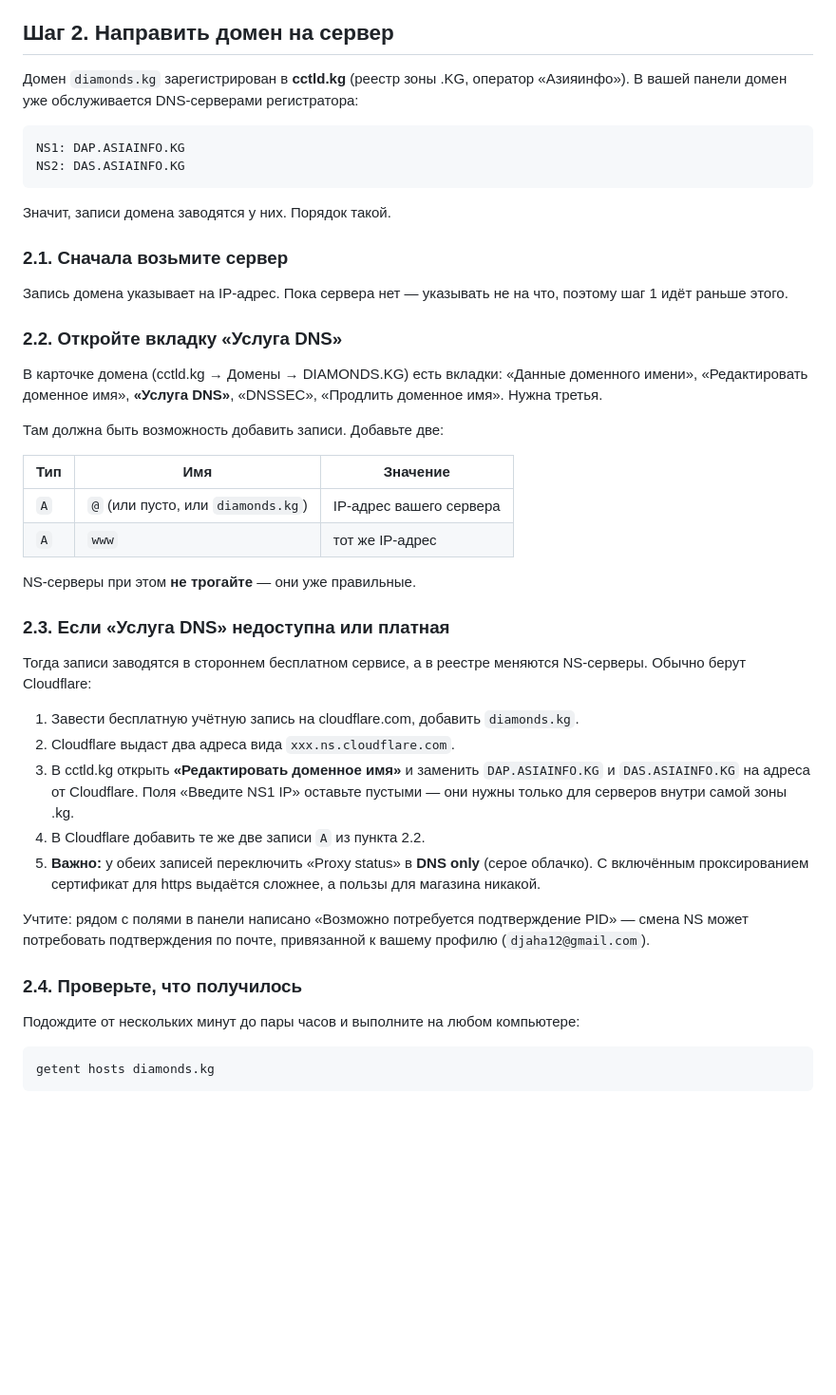
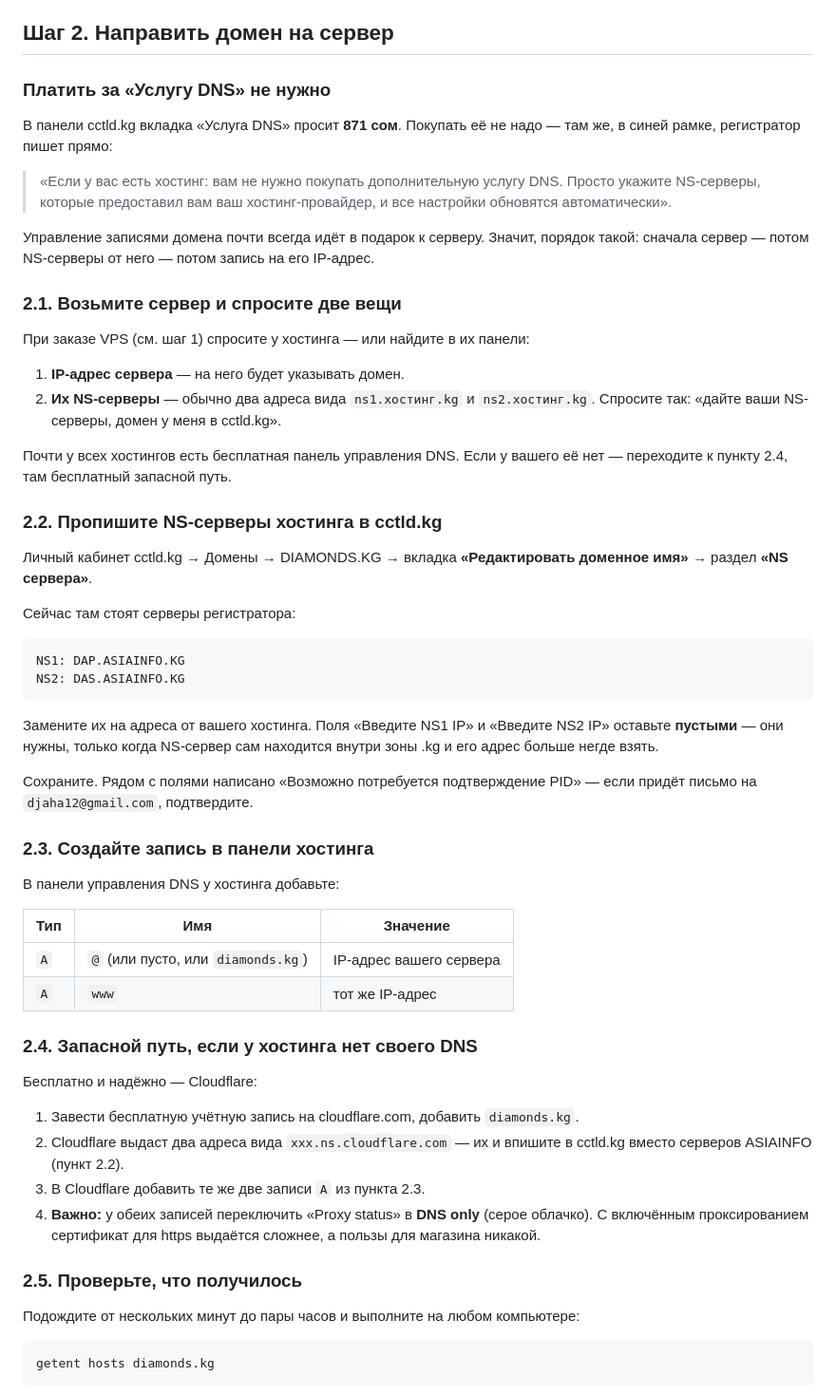
Before and after one commit to djaha12/Asher, a Markdown page: ПЕРЕЕЗД-НА-ДОМЕН.md, the part around the change. Shown at 95% size. Drawn GitHub-style; blank space fills up the shorter version.

Commit message:
DNS без лишних трат: NS хостинга вместо платной услуги регистратора
Владелец открыл вкладку «Услуга DNS» в cctld.kg — она стоит 871 сом. Покупать
её не нужно: там же регистратор пишет, что при наличии хостинга достаточно
указать NS-серверы провайдера. Переписал шаг 2 инструкции под этот порядок:
сначала сервер, у него же спросить NS и панель DNS, затем заменить в cctld.kg
серверы ASIAINFO на серверы хостинга и создать запись A на IP сервера.
Поля «NS IP» оставлять пустыми — они нужны только для NS внутри зоны .kg.
Запасной бесплатный путь (Cloudflare, режим DNS only) оставлен на случай,
если у хостинга своей DNS-панели нет.

Co-Authored-By: Claude Opus 5 <noreply@anthropic.com>
Claude-Session: https://claude.ai/code/session_01B73jKdP52ZGcBeGCy8C3ER

```diff
--- a/ПЕРЕЕЗД-НА-ДОМЕН.md
+++ b/ПЕРЕЕЗД-НА-ДОМЕН.md
@@ -41,55 +41,69 @@ root, а не «виртуальный хостинг для сайтов». Н
 
 ## Шаг 2. Направить домен на сервер
 
-Домен `diamonds.kg` зарегистрирован в **cctld.kg** (реестр зоны .KG, оператор
-«Азияинфо»). В вашей панели домен уже обслуживается DNS-серверами регистратора:
+### Платить за «Услугу DNS» не нужно
+
+В панели cctld.kg вкладка «Услуга DNS» просит **871 сом**. Покупать её не надо —
+там же, в синей рамке, регистратор пишет прямо:
+
+> «Если у вас есть хостинг: вам не нужно покупать дополнительную услугу DNS.
+> Просто укажите NS-серверы, которые предоставил вам ваш хостинг-провайдер,
+> и все настройки обновятся автоматически».
+
+Управление записями домена почти всегда идёт в подарок к серверу. Значит,
+порядок такой: сначала сервер — потом NS-серверы от него — потом запись
+на его IP-адрес.
+
+### 2.1. Возьмите сервер и спросите две вещи
+
+При заказе VPS (см. шаг 1) спросите у хостинга — или найдите в их панели:
+
+1. **IP-адрес сервера** — на него будет указывать домен.
+2. **Их NS-серверы** — обычно два адреса вида `ns1.хостинг.kg` и `ns2.хостинг.kg`.
+   Спросите так: «дайте ваши NS-серверы, домен у меня в cctld.kg».
+
+Почти у всех хостингов есть бесплатная панель управления DNS. Если у вашего её
+нет — переходите к пункту 2.4, там бесплатный запасной путь.
+
+### 2.2. Пропишите NS-серверы хостинга в cctld.kg
+
+Личный кабинет cctld.kg → Домены → DIAMONDS.KG → вкладка
+**«Редактировать доменное имя»** → раздел **«NS сервера»**.
+
+Сейчас там стоят серверы регистратора:
 
     NS1: DAP.ASIAINFO.KG
     NS2: DAS.ASIAINFO.KG
 
-Значит, записи домена заводятся у них. Порядок такой.
+Замените их на адреса от вашего хостинга. Поля «Введите NS1 IP» и «Введите
+NS2 IP» оставьте **пустыми** — они нужны, только когда NS-сервер сам находится
+внутри зоны .kg и его адрес больше негде взять.
 
-### 2.1. Сначала возьмите сервер
+Сохраните. Рядом с полями написано «Возможно потребуется подтверждение PID» —
+если придёт письмо на `djaha12@gmail.com`, подтвердите.
 
-Запись домена указывает на IP-адрес. Пока сервера нет — указывать не на что,
-поэтому шаг 1 идёт раньше этого.
+### 2.3. Создайте запись в панели хостинга
 
-### 2.2. Откройте вкладку «Услуга DNS»
-
-В карточке домена (cctld.kg → Домены → DIAMONDS.KG) есть вкладки:
-«Данные доменного имени», «Редактировать доменное имя», **«Услуга DNS»**,
-«DNSSEC», «Продлить доменное имя». Нужна третья.
-
-Там должна быть возможность добавить записи. Добавьте две:
+В панели управления DNS у хостинга добавьте:
 
 | Тип | Имя | Значение |
 |---|---|---|
 | `A` | `@` (или пусто, или `diamonds.kg`) | IP-адрес вашего сервера |
 | `A` | `www` | тот же IP-адрес |
 
-NS-серверы при этом **не трогайте** — они уже правильные.
+### 2.4. Запасной путь, если у хостинга нет своего DNS
 
-### 2.3. Если «Услуга DNS» недоступна или платная
-
-Тогда записи заводятся в стороннем бесплатном сервисе, а в реестре меняются
-NS-серверы. Обычно берут Cloudflare:
+Бесплатно и надёжно — Cloudflare:
 
 1. Завести бесплатную учётную запись на cloudflare.com, добавить `diamonds.kg`.
-2. Cloudflare выдаст два адреса вида `xxx.ns.cloudflare.com`.
-3. В cctld.kg открыть **«Редактировать доменное имя»** и заменить
-   `DAP.ASIAINFO.KG` и `DAS.ASIAINFO.KG` на адреса от Cloudflare.
-   Поля «Введите NS1 IP» оставьте пустыми — они нужны только для серверов
-   внутри самой зоны .kg.
-4. В Cloudflare добавить те же две записи `A` из пункта 2.2.
-5. **Важно:** у обеих записей переключить «Proxy status» в **DNS only**
+2. Cloudflare выдаст два адреса вида `xxx.ns.cloudflare.com` — их и впишите
+   в cctld.kg вместо серверов ASIAINFO (пункт 2.2).
+3. В Cloudflare добавить те же две записи `A` из пункта 2.3.
+4. **Важно:** у обеих записей переключить «Proxy status» в **DNS only**
    (серое облачко). С включённым проксированием сертификат для https
    выдаётся сложнее, а пользы для магазина никакой.
 
-Учтите: рядом с полями в панели написано «Возможно потребуется подтверждение
-PID» — смена NS может потребовать подтверждения по почте, привязанной
-к вашему профилю (`djaha12@gmail.com`).
-
-### 2.4. Проверьте, что получилось
+### 2.5. Проверьте, что получилось
 
 Подождите от нескольких минут до пары часов и выполните на любом компьютере:
 
```
Also changed, not shown: ХОСТИНГ.md (+10 -0 lines).
